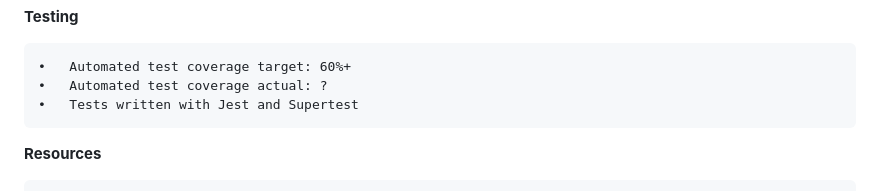
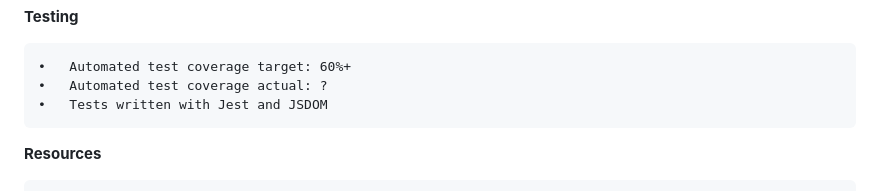
Before and after one commit to rafsanzi-ludhi/beyond_stem, a Markdown page: README.md, the part around the change. Rendered like a GitHub page.

Commit message:
Add JSDOM to README

```diff
--- a/README.md
+++ b/README.md
@@ -106,7 +106,7 @@ This project's aim was to integrate all core Lafosse course topics:
 
     •   Automated test coverage target: 60%+
     •   Automated test coverage actual: ?
-    •   Tests written with Jest and Supertest
+    •   Tests written with Jest and JSDOM
 
 
 **Resources**
```
